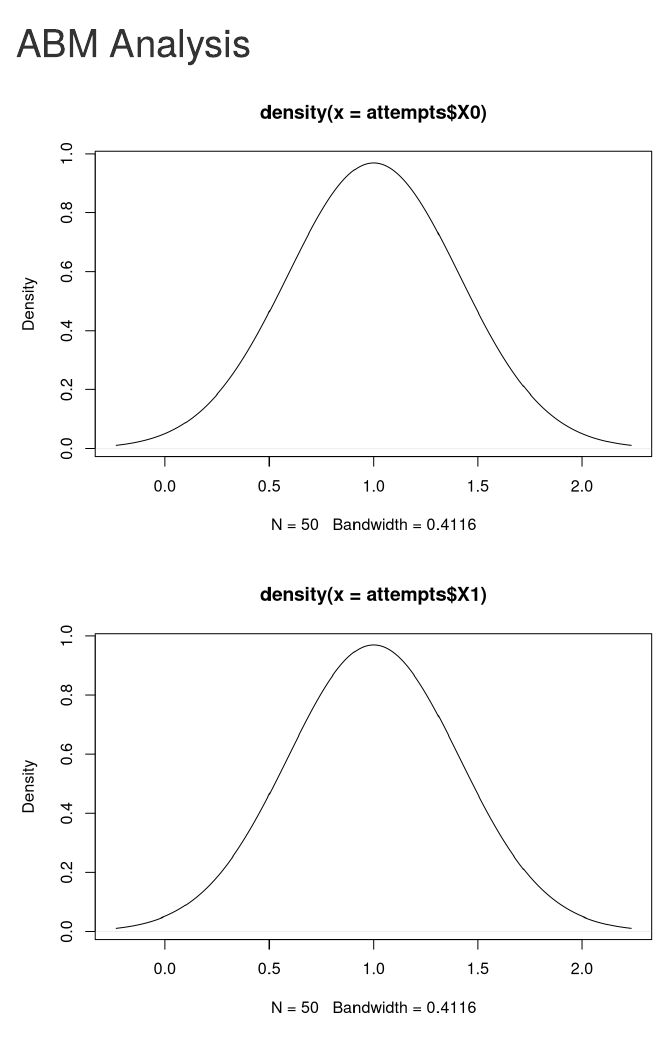
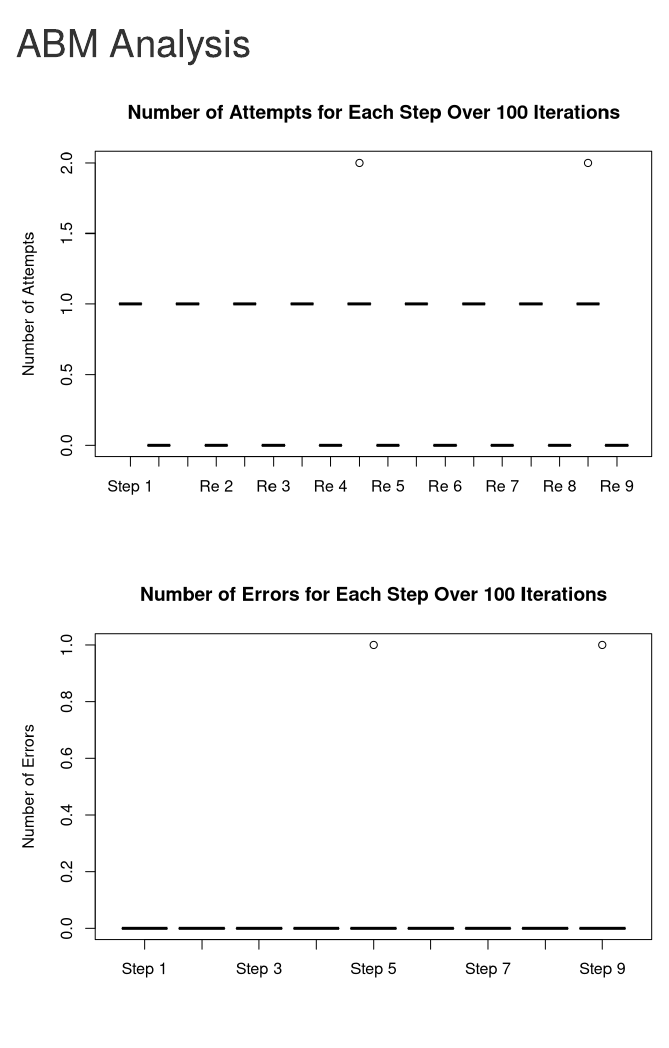
Before and after one commit to fka5079/MT_ABM, an R Markdown document (Attempts_Analysis.Rmd): the page in a window 1100 px wide, from its top. Rendered offline with R 4.5, knitr and Pandoc, with nearby package versions.

Commit message:
Update Attempts_Analysis.Rmd

````diff
--- a/Attempts_Analysis.Rmd
+++ b/Attempts_Analysis.Rmd
@@ -8,6 +8,8 @@ output:
 ```{r import_data, echo = FALSE}
 
 attempts <- read.csv('Number_of_Attempts.csv')
+reattempts <- read.csv('Number_of_Reattempts.csv')
+errors <- read.csv('Number_of_Errors.csv')
 
 ```
 
@@ -44,20 +46,26 @@ step9_sd <- sd(attempts$X8)
 
 ```{r graphs, echo = FALSE}
 
-plot(density(attempts$X0))
-plot(density(attempts$X1))
-plot(density(attempts$X2))
-plot(density(attempts$X3))
-plot(density(attempts$X4))
-plot(density(attempts$X5))
-plot(density(attempts$X6))
-plot(density(attempts$X7))
-plot(density(attempts$X8))
+#plot(density(attempts$X0))
+#plot(density(attempts$X1))
+#plot(density(attempts$X2))
+#plot(density(attempts$X3))
+#plot(density(attempts$X4))
+#plot(density(attempts$X5))
+#plot(density(attempts$X6))
+#plot(density(attempts$X7))
+#plot(density(attempts$X8))
 
-boxplot(attempts$X0, attempts$X1, attempts$X2, attempts$X3, attempts$X4, attempts$X5, attempts$X6, attempts$X7, attempts$X8,
-        names = c('Step 1', 'Step 2', 'Step 3', 'Step 4', 'Step 5', 'Step 6', 'Step 7', 'Step 8', 'Step 9'),
-        col = c('Brown', 'Red', 'Purple', 'Black', 'Green', 'Yellow', 'Orange', 'Pink', 'Blue'),
+boxplot(attempts$X0, reattempts$X0, attempts$X1, reattempts$X1, attempts$X2, reattempts$X2, attempts$X3, reattempts$X3, attempts$X4, reattempts$X4, attempts$X5, reattempts$X5, attempts$X6, reattempts$X6, attempts$X7, reattempts$X7, attempts$X8, reattempts$X8,
+        names = c('Step 1', 'Re 1', 'Step 2', 'Re 2', 'Step 3', 'Re 3', 'Step 4', 'Re 4', 'Step 5', 'Re 5', 'Step 6', 'Re 6', 'Step 7', 'Re 7', 'Step 8', 'Re 8', 'Step 9', 'Re 9'),
+        #col = c('Brown', 'Red', 'Purple', 'Black', 'Green', 'Yellow', 'Orange', 'Pink', 'Blue'),
         ylab ='Number of Attempts',
         main = 'Number of Attempts for Each Step Over 100 Iterations')
 
+boxplot(errors$X0, errors$X1, errors$X2, errors$X3, errors$X4, errors$X5, errors$X6, errors$X7, errors$X8,
+        names = c('Step 1', 'Step 2', 'Step 3', 'Step 4', 'Step 5', 'Step 6', 'Step 7', 'Step 8', 'Step 9'),
+        col = c('Brown', 'Red', 'Purple', 'Black', 'Green', 'Yellow', 'Orange', 'Pink', 'Blue'),
+        ylab ='Number of Errors',
+        main = 'Number of Errors for Each Step Over 100 Iterations')
+
 ```
````
